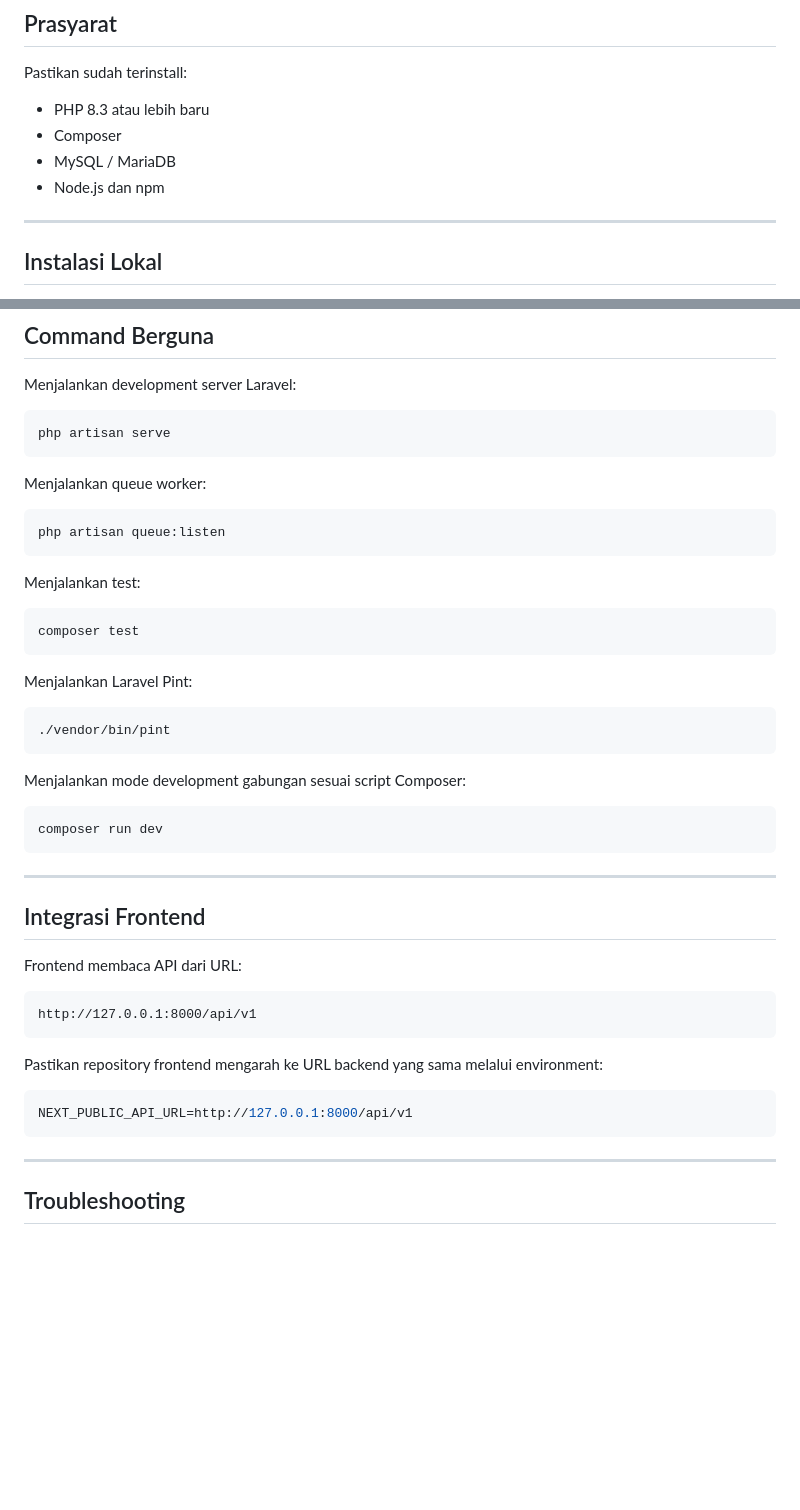
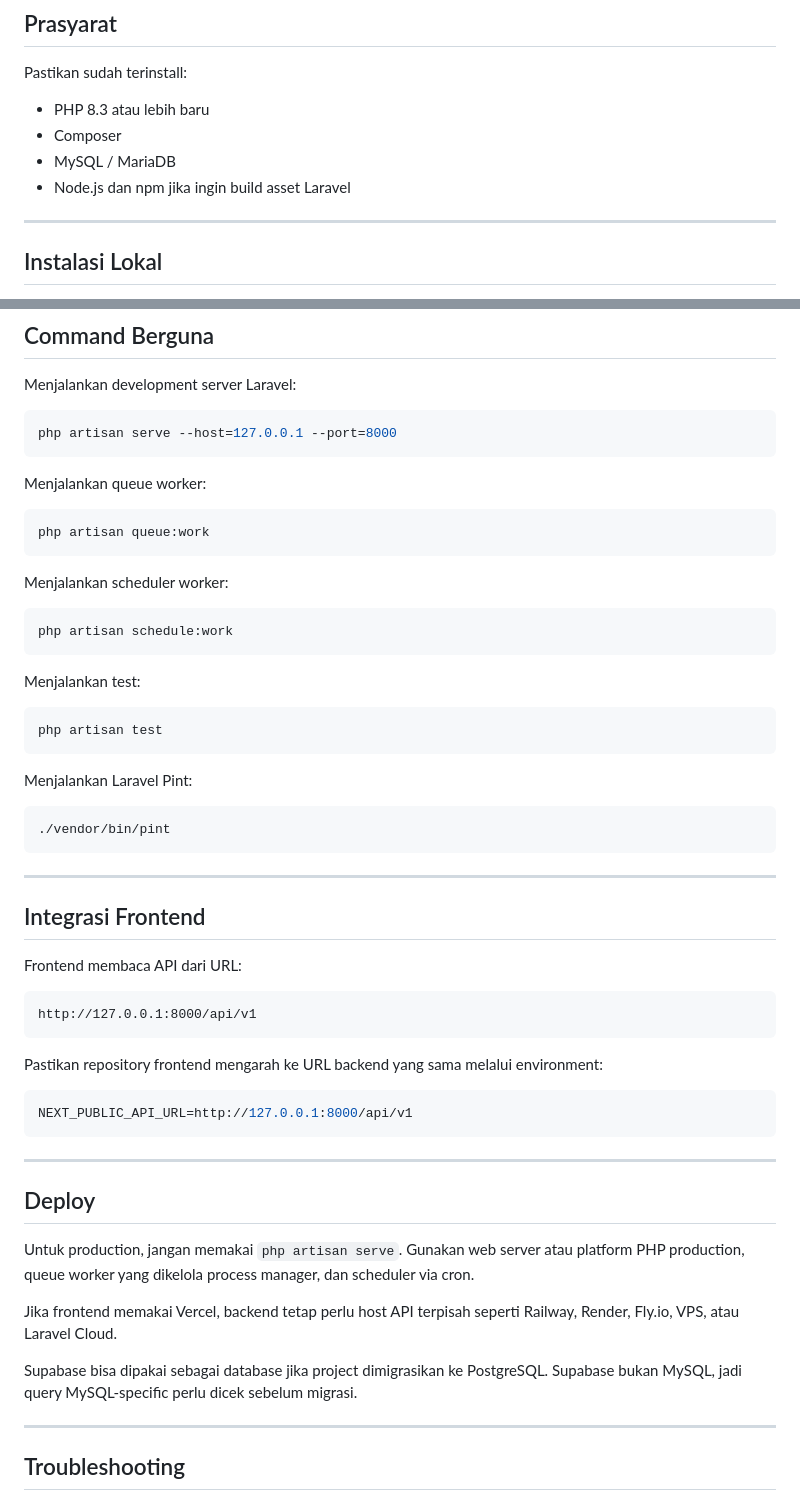
Before and after one commit to fredyyfajarr/bi-dom-backend, a Markdown page: README.md, 2 parts joined by grey strips. GitHub-like rendering; blank space fills up the shorter version.

````diff
--- a/README.md
+++ b/README.md
@@ -143,7 +150,7 @@ Pastikan sudah terinstall:
 - PHP 8.3 atau lebih baru
 - Composer
 - MySQL / MariaDB
-- Node.js dan npm
+- Node.js dan npm jika ingin build asset Laravel
 
 ---
 
@@ -233,31 +241,31 @@ http://127.0.0.1:8000
 Menjalankan development server Laravel:
 
 ```bash
-php artisan serve
+php artisan serve --host=127.0.0.1 --port=8000
 ```
 
 Menjalankan queue worker:
 
 ```bash
-php artisan queue:listen
+php artisan queue:work
+```
+
+Menjalankan scheduler worker:
+
+```bash
+php artisan schedule:work
 ```
 
 Menjalankan test:
 
 ```bash
-composer test
+php artisan test
 ```
 
 Menjalankan Laravel Pint:
 
 ```bash
 ./vendor/bin/pint
-```
-
-Menjalankan mode development gabungan sesuai script Composer:
-
-```bash
-composer run dev
 ```
 
 ---
@@ -275,6 +283,16 @@ Pastikan repository frontend mengarah ke URL backend yang sama melalui environme
 ```env
 NEXT_PUBLIC_API_URL=http://127.0.0.1:8000/api/v1
 ```
+
+---
+
+## Deploy
+
+Untuk production, jangan memakai `php artisan serve`. Gunakan web server atau platform PHP production, queue worker yang dikelola process manager, dan scheduler via cron.
+
+Jika frontend memakai Vercel, backend tetap perlu host API terpisah seperti Railway, Render, Fly.io, VPS, atau Laravel Cloud.
+
+Supabase bisa dipakai sebagai database jika project dimigrasikan ke PostgreSQL. Supabase bukan MySQL, jadi query MySQL-specific perlu dicek sebelum migrasi.
 
 ---
 
````
Also changed, not shown: other parts of README.md (+27 -19 lines).
